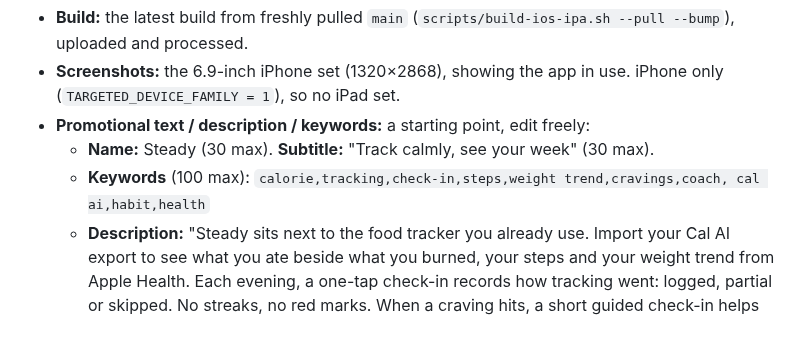
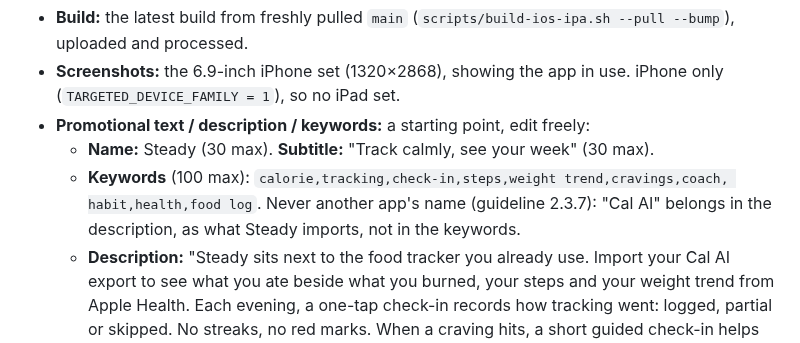
Before and after one commit to jnnabugwu/steady, a Markdown page: docs/testflight.md, the part around the change. Drawn GitHub-style.

Commit message:
docs: no other app's name in the draft App Store keywords (2.3.7)
Co-Authored-By: Claude Opus 5.5 (1M context) <noreply@anthropic.com>

```diff
--- a/docs/testflight.md
+++ b/docs/testflight.md
@@ -167,7 +167,8 @@ App Store Connect → the app → **+ Version** (1.0.0), then:
 - **Promotional text / description / keywords:** a starting point, edit freely:
   - **Name:** Steady (30 max). **Subtitle:** "Track calmly, see your week" (30 max).
   - **Keywords** (100 max): `calorie,tracking,check-in,steps,weight trend,cravings,coach,
-    cal ai,habit,health`
+    habit,health,food log`. Never another app's name (guideline 2.3.7): "Cal AI" belongs in
+    the description, as what Steady imports, not in the keywords.
   - **Description:** "Steady sits next to the food tracker you already use. Import your
     Cal AI export to see what you ate beside what you burned, your steps and your weight
     trend from Apple Health. Each evening, a one-tap check-in records how tracking went:
```
